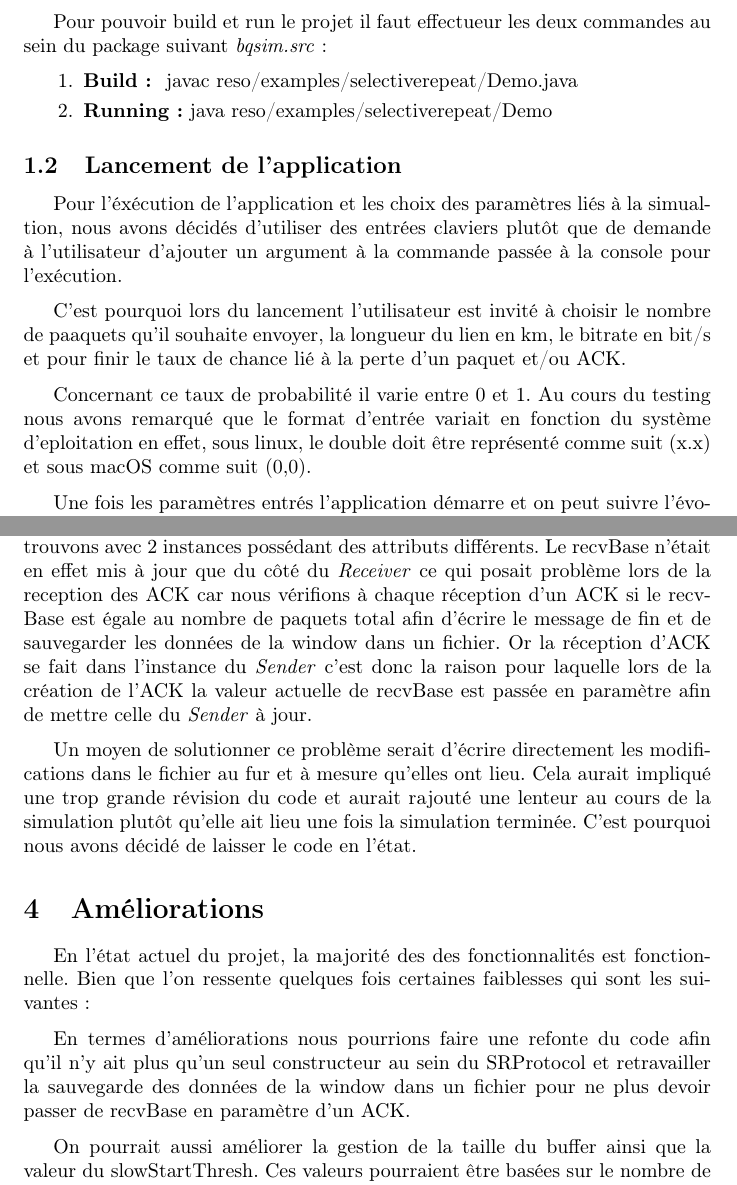
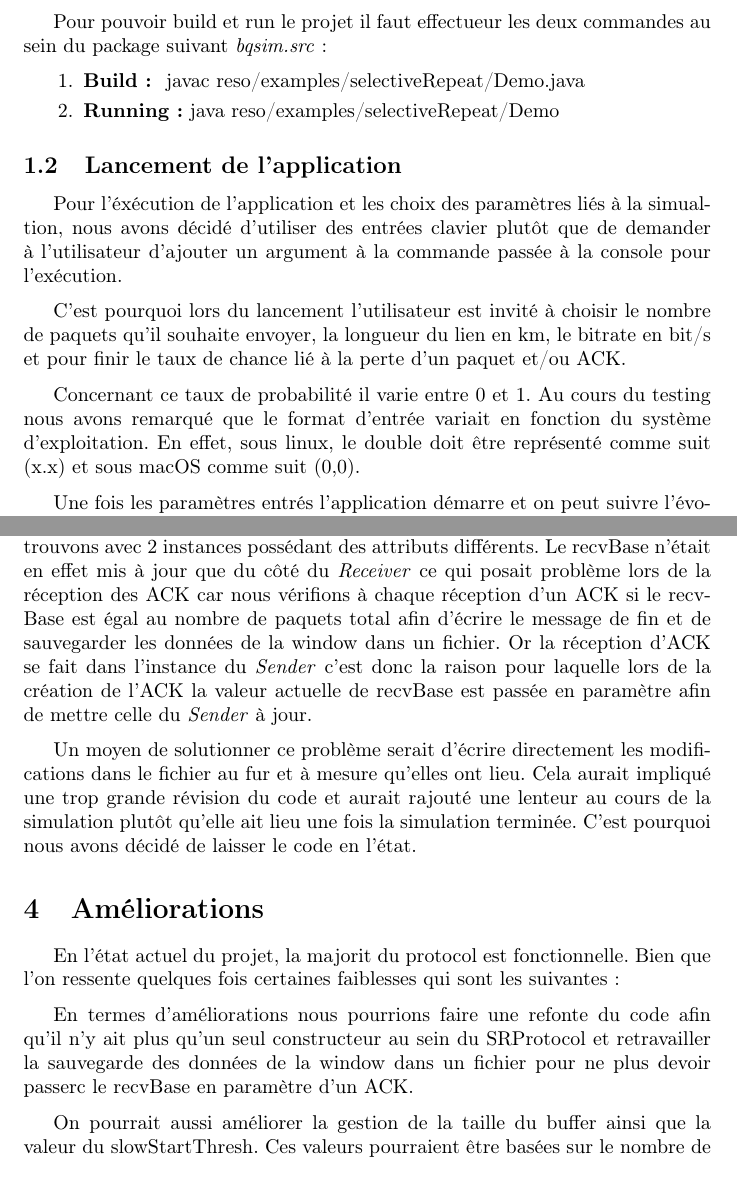
Before and after one commit to ThomasBernard28/selectiveRepeatSim, a LaTeX document (rapport.tex, which reads sections/ameliorations.tex, sections/buil.tex, sections/problemes.tex): two parts of pages 3 and 7 of 7, joined at a grey line, cut so that both start at the same text. Compiled offline with pdfLaTeX.

Commit message:
last commit

```diff
--- a/sections/ameliorations.tex
+++ b/sections/ameliorations.tex
@@ -2,12 +2,12 @@
 
 \begin{document}
 
-	En l'état actuel du projet, la majorité des des fonctionnalités est fonctionnelle. Bien que l'on ressente quelques fois certaines faiblesses qui sont les suivantes :
+	En l'état actuel du projet, la majorit du protocol est fonctionnelle. Bien que l'on ressente quelques fois certaines faiblesses qui sont les suivantes :
 
 	\medskip
 
 	En termes d'améliorations nous pourrions faire une refonte du code afin qu'il n'y ait plus qu'un seul constructeur au sein du SRProtocol et retravailler la sauvegarde des données de la window
-	dans un fichier pour ne plus devoir passer de recvBase en paramètre d'un ACK.
+	dans un fichier pour ne plus devoir passerc le recvBase en paramètre d'un ACK.
 
 	\medskip
 
--- a/sections/buil.tex
+++ b/sections/buil.tex
@@ -9,27 +9,27 @@
 	suivant \textit{bqsim.src} :
 
 		\begin{enumerate}
-			\item\textbf{Build : }  javac reso/examples/selectiverepeat/Demo.java
-			\item\textbf{Running :} java reso/examples/selectiverepeat/Demo
+			\item\textbf{Build : }  javac reso/examples/selectiveRepeat/Demo.java
+			\item\textbf{Running :} java reso/examples/selectiveRepeat/Demo
 
 		\end{enumerate}
 
 \subsection{Lancement de l'application}
 
 Pour l'éxécution de l'application et les choix des paramètres liés à la simualtion, nous avons
-décidés d'utiliser des entrées claviers plutôt que de demande à l'utilisateur d'ajouter
+décidé d'utiliser des entrées clavier plutôt que de demander à l'utilisateur d'ajouter
 un argument à la commande passée à la console pour l'exécution.
 
 \medskip
 
-C'est pourquoi lors du lancement l'utilisateur est invité à choisir le nombre de paaquets
+C'est pourquoi lors du lancement l'utilisateur est invité à choisir le nombre de paquets
 qu'il souhaite envoyer, la longueur du lien en km, le bitrate en bit/s et pour finir
 le taux de chance lié à la perte d'un paquet et/ou ACK.
 
 \medskip
 
 Concernant ce taux de probabilité il varie entre 0 et 1. Au cours du testing nous avons remarqué
-que le format d'entrée variait en fonction du système d'eploitation en effet, sous linux, le
+que le format d'entrée variait en fonction du système d'exploitation. En effet, sous linux, le
 double doit être représenté comme suit (x.x) et sous macOS comme suit (0,0).
 
 \medskip
--- a/sections/problemes.tex
+++ b/sections/problemes.tex
@@ -10,8 +10,8 @@ d'un SRPacket de type ACK.
 
 En effet, à cause du double constructeur dans le SRProtocol nous nous retrouvons avec 2 instances
 possédant des attributs différents. Le recvBase n'était en effet mis à jour que du côté du
-\textit{Receiver} ce qui posait problème lors de la reception des ACK car nous vérifions
-à chaque réception d'un ACK si le recvBase est égale au nombre de paquets total afin d'écrire
+\textit{Receiver} ce qui posait problème lors de la réception des ACK car nous vérifions
+à chaque réception d'un ACK si le recvBase est égal au nombre de paquets total afin d'écrire
 le message de fin et de sauvegarder les données de la window dans un fichier. Or la réception
 d'ACK se fait dans l'instance du \textit{Sender} c'est donc la raison pour laquelle lors de la
 création de l'ACK la valeur actuelle de recvBase est passée en paramètre afin de mettre celle
```
Also changed, not shown: sections/implementation.tex (+3 -3 lines), rapport.pdf.
